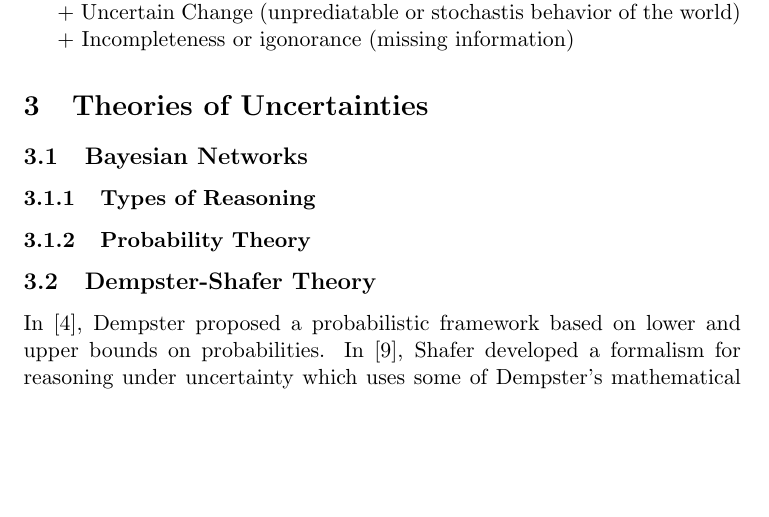
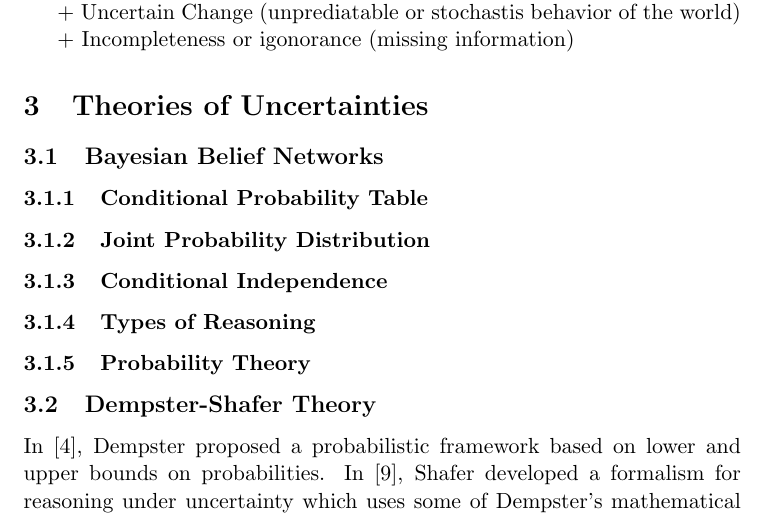
Before and after one commit to mshayganfar/CompExam3, a LaTeX problem sheet (exam-shayganfar-3.tex): part of page 1 of 17, cut so that both start at the same text, the shorter picture padded with empty space. Compiled offline with pdfLaTeX.

Commit message:
Added more details to Bayesian Networks.

```diff
--- a/exam-shayganfar-3.tex
+++ b/exam-shayganfar-3.tex
@@ -34,7 +34,13 @@
 
 \section{Theories of Uncertainties}
 
-\subsection{Bayesian Networks}
+\subsection{Bayesian Belief Networks}
+
+\subsubsection{Conditional Probability Table}
+
+\subsubsection{Joint Probability Distribution}
+
+\subsubsection{Conditional Independence}
 
 \subsubsection{Types of Reasoning}
 
```
Also changed, not shown: exam-shayganfar-3.pdf, 3 other files.
